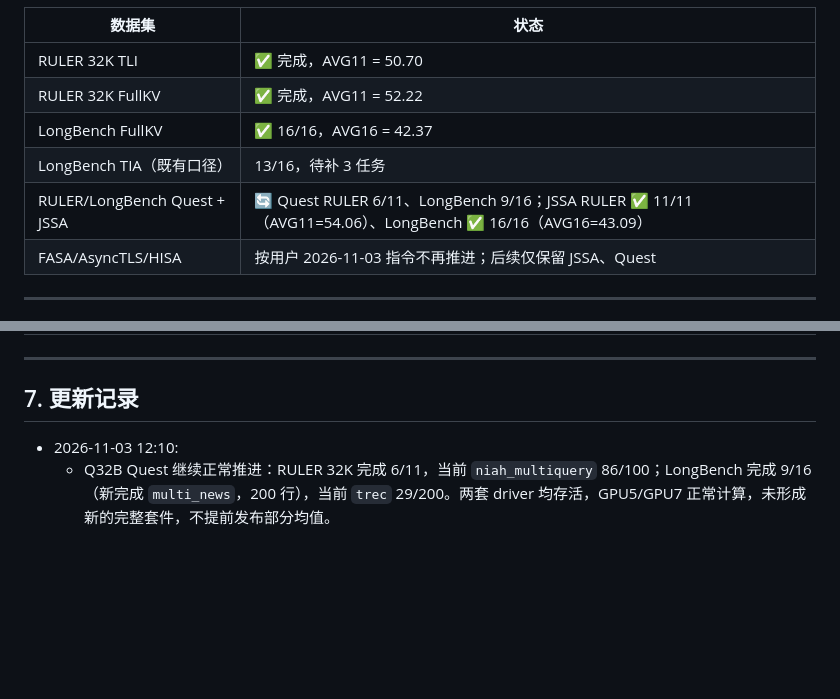
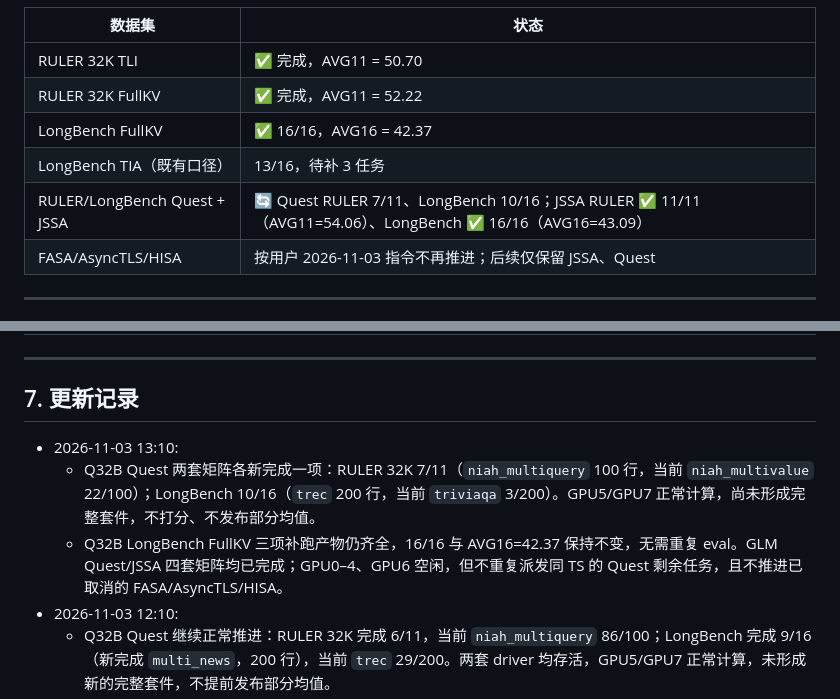
Before and after one commit to Chosen-David/two-level-attention, a Markdown page: research/docs/论文baseline矩阵补齐报告_20261031_by_claude.md, 2 parts joined by grey strips. Drawn GitHub-style; blank space fills up the shorter version.

Commit message:
docs(baseline): 更新 Qwen32 Quest 13 时进度
Co-Authored-By: Kimi <noreply@moonshot.cn>

```diff
--- a/research/docs/论文baseline矩阵补齐报告_20261031_by_claude.md
+++ b/research/docs/论文baseline矩阵补齐报告_20261031_by_claude.md
@@ -134,7 +134,7 @@ TLI 领先最接近对手 HISA +1.08，领先 JSSA +1.64，领先 FullKV +1.39
 | RULER 32K FullKV | ✅ 完成，AVG11 = 52.22 |
 | LongBench FullKV | ✅ 16/16，AVG16 = 42.37 |
 | LongBench TIA（既有口径） | 13/16，待补 3 任务 |
-| RULER/LongBench Quest + JSSA | 🔄 Quest RULER 6/11、LongBench 9/16；JSSA RULER ✅ 11/11（AVG11=54.06）、LongBench ✅ 16/16（AVG16=43.09） |
+| RULER/LongBench Quest + JSSA | 🔄 Quest RULER 7/11、LongBench 10/16；JSSA RULER ✅ 11/11（AVG11=54.06）、LongBench ✅ 16/16（AVG16=43.09） |
 | FASA/AsyncTLS/HISA | 按用户 2026-11-03 指令不再推进；后续仅保留 JSSA、Quest |
 
 ---
@@ -353,6 +353,9 @@ TLI 领先最接近对手 HISA +1.08，领先 JSSA +1.64，领先 FullKV +1.39
 
 ## 7. 更新记录
 
+- 2026-11-03 13:10:
+  - Q32B Quest 两套矩阵各新完成一项：RULER 32K 7/11（`niah_multiquery` 100 行，当前 `niah_multivalue` 22/100）；LongBench 10/16（`trec` 200 行，当前 `triviaqa` 3/200）。GPU5/GPU7 正常计算，尚未形成完整套件，不打分、不发布部分均值。
+  - Q32B LongBench FullKV 三项补跑产物仍齐全，16/16 与 AVG16=42.37 保持不变，无需重复 eval。GLM Quest/JSSA 四套矩阵均已完成；GPU0–4、GPU6 空闲，但不重复派发同 TS 的 Quest 剩余任务，且不推进已取消的 FASA/AsyncTLS/HISA。
 - 2026-11-03 12:10:
   - Q32B Quest 继续正常推进：RULER 32K 完成 6/11，当前 `niah_multiquery` 86/100；LongBench 完成 9/16（新完成 `multi_news`，200 行），当前 `trec` 29/200。两套 driver 均存活，GPU5/GPU7 正常计算，未形成新的完整套件，不提前发布部分均值。
   - Q32B LongBench FullKV 16/16 与 AVG16=42.37 已在此前闭环，三项补跑产物仍在，无需重复 eval。GLM Quest/JSSA 四套矩阵均已完成；空闲 GPU 不用于重复派发同 TS 的 Quest 剩余任务，避免旧串行 driver 后续覆盖产物。按用户最新范围，不推进 FASA/AsyncTLS/HISA。
```
Also changed, not shown: other parts of research/docs/论文baseline矩阵补齐报告_20261031_by_claude.md (+2 -2 lines).
